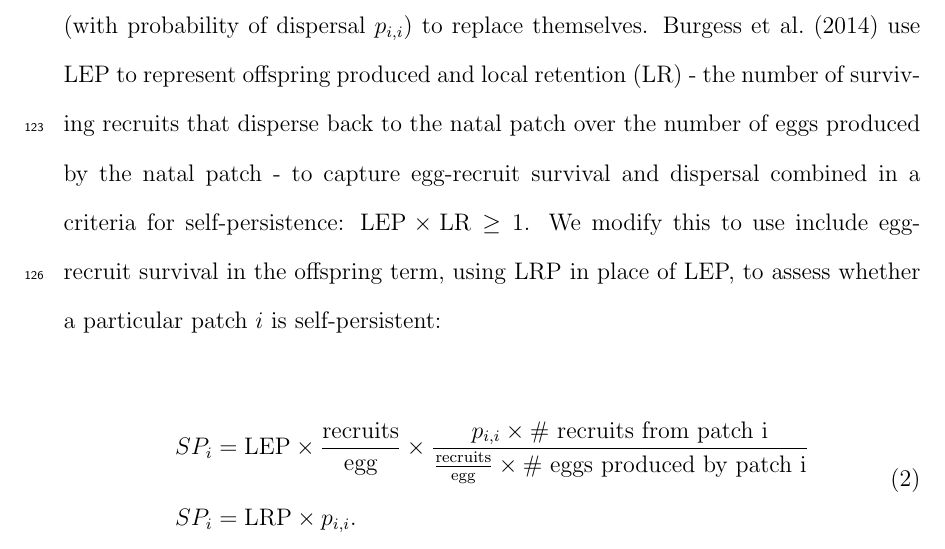
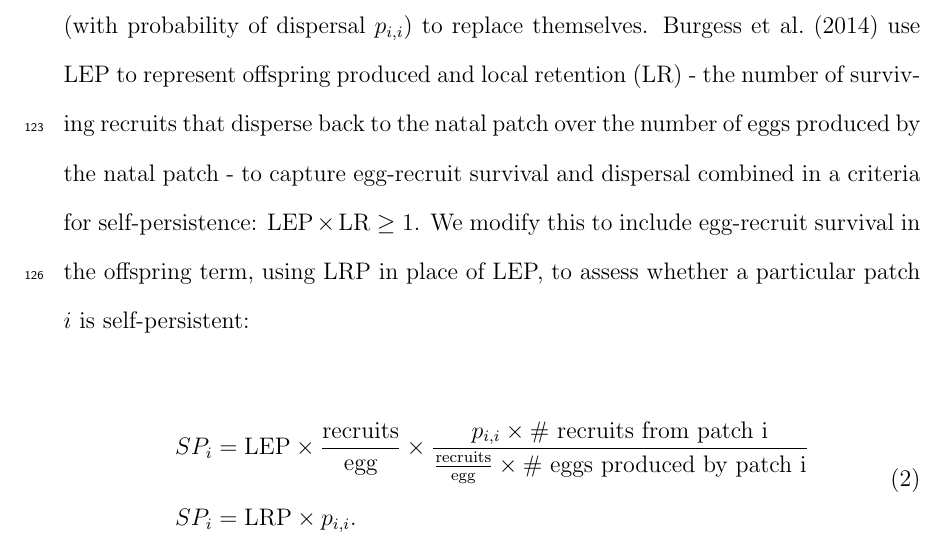
Before and after one commit to pinskylab/Clownfish_persistence, a LaTeX document (Manuscript_drafts/Clownfish_persistence_draft.tex): part of page 7 of 68, cut so that both start at the same text. Compiled offline with pdfLaTeX.

Commit message:
Line-edit from MS comment via GitHub issue

```diff
--- a/Manuscript_drafts/Clownfish_persistence_draft.tex
+++ b/Manuscript_drafts/Clownfish_persistence_draft.tex
@@ -100,7 +100,7 @@ If $LRP \geq 1$, the population has the possibility for replacement; indviduals
 
 \paragraph*{Self-persistence}
 
-A patch is able to persist in isolation (self-persistent) if individuals produce enough offspring that survive to recruitment (LRP) and disperse back to the natal patch (with probability of dispersal $p_{i,i}$) to replace themselves. \cite{burgess2014beyond} use LEP to represent offspring produced and local retention (LR) - the number of surviving recruits that disperse back to the natal patch over the number of eggs produced by the natal patch - to capture egg-recruit survival and dispersal combined in a criteria for self-persistence: $\text{LEP} \times \text{LR} \geq 1$. We modify this to use include egg-recruit survival in the offspring term, using LRP in place of LEP, to assess whether a particular patch $i$ is self-persistent:
+A patch is able to persist in isolation (self-persistent) if individuals produce enough offspring that survive to recruitment (LRP) and disperse back to the natal patch (with probability of dispersal $p_{i,i}$) to replace themselves. \cite{burgess2014beyond} use LEP to represent offspring produced and local retention (LR) - the number of surviving recruits that disperse back to the natal patch over the number of eggs produced by the natal patch - to capture egg-recruit survival and dispersal combined in a criteria for self-persistence: $\text{LEP} \times \text{LR} \geq 1$. We modify this to include egg-recruit survival in the offspring term, using LRP in place of LEP, to assess whether a particular patch $i$ is self-persistent:
 
 \begin{equation}
 \begin{split}
```
